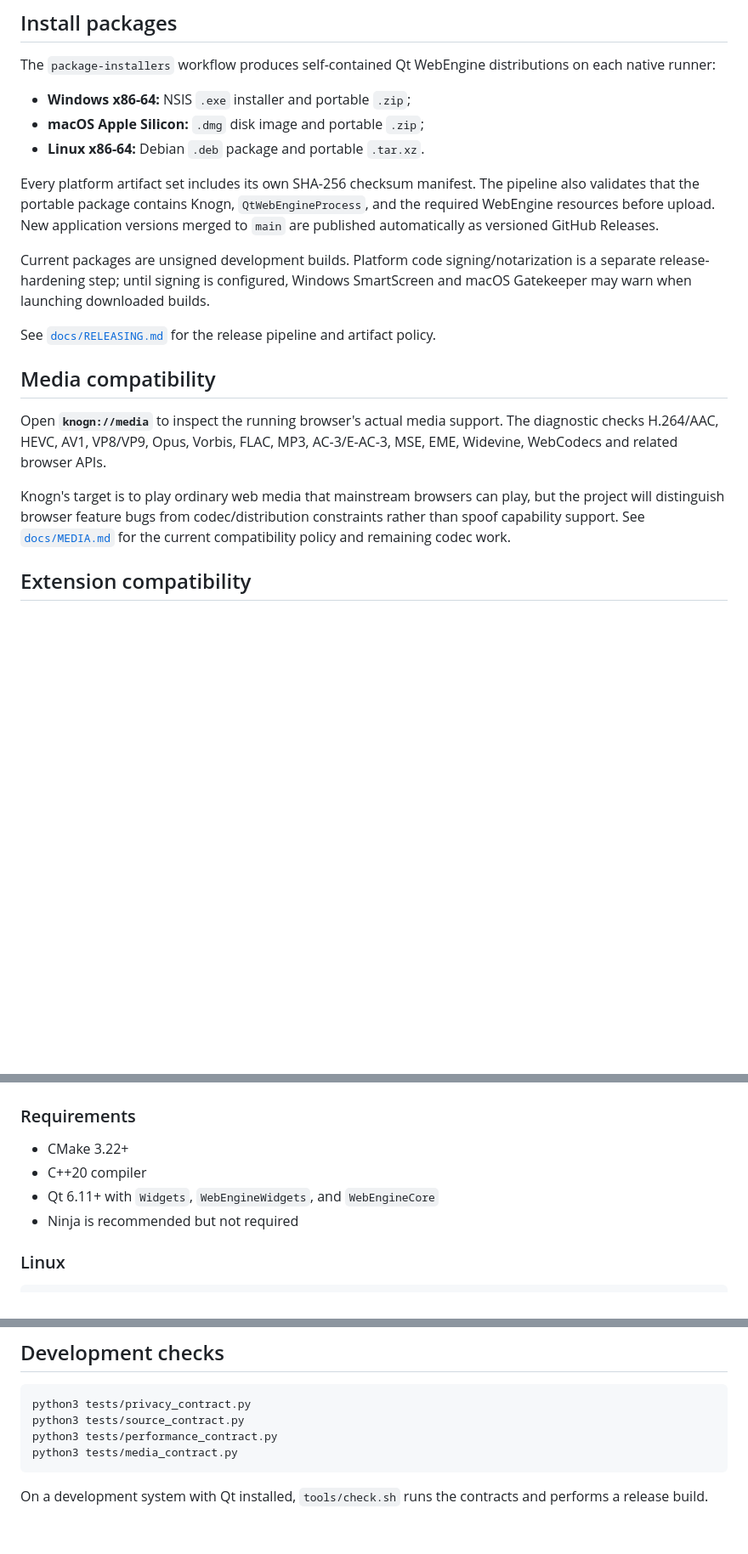
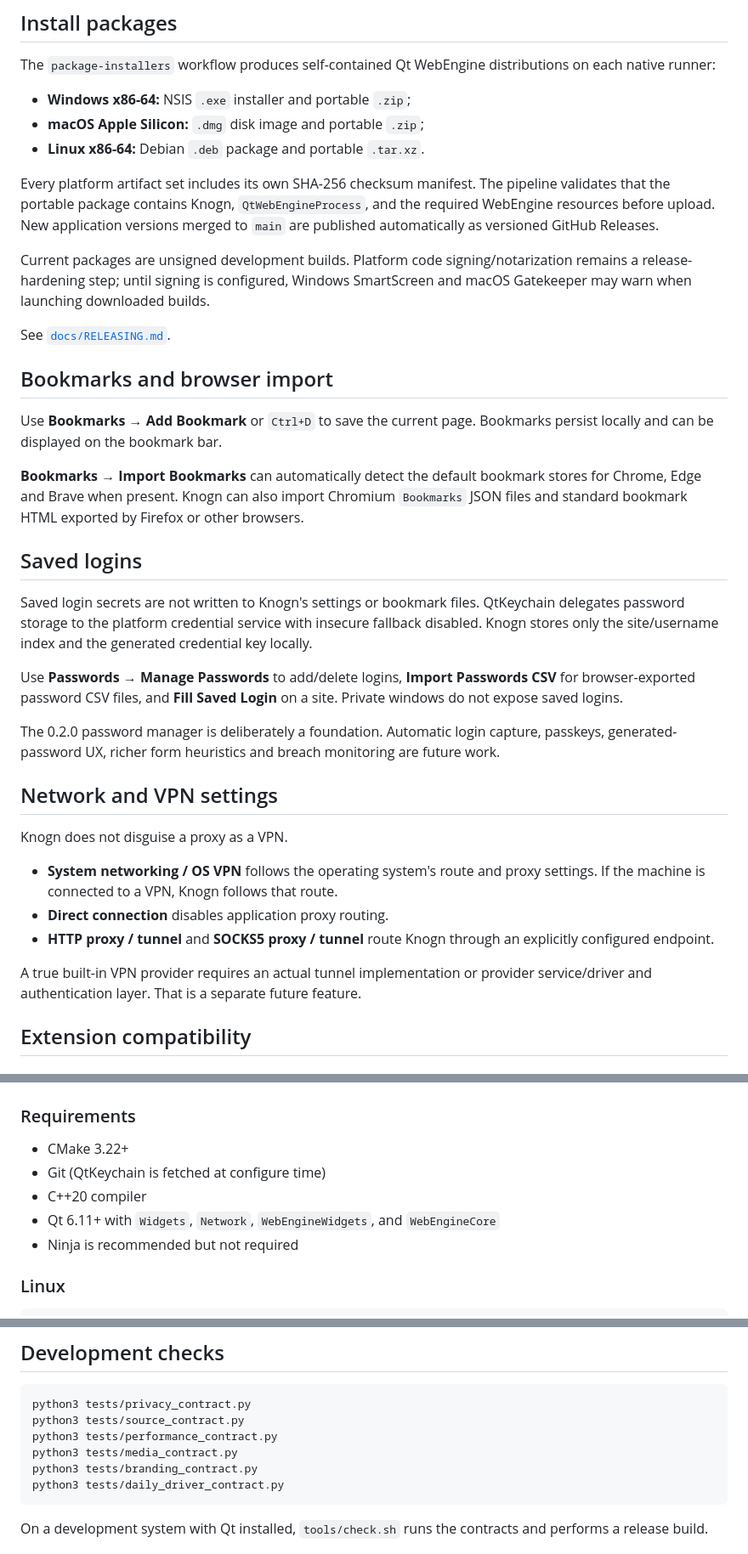
Before and after one commit to rclevenger-hm/knogn-browser, a Markdown page: README.md, 3 parts joined by grey strips. Shown at 85% size. Rendered like a GitHub page; blank space fills up the shorter version.

````diff
--- a/README.md
+++ b/README.md
@@ -50,17 +62,35 @@ The `package-installers` workflow produces self-contained Qt WebEngine distribut
 - **macOS Apple Silicon:** `.dmg` disk image and portable `.zip`;
 - **Linux x86-64:** Debian `.deb` package and portable `.tar.xz`.
 
-Every platform artifact set includes its own SHA-256 checksum manifest. The pipeline also validates that the portable package contains Knogn, `QtWebEngineProcess`, and the required WebEngine resources before upload. New application versions merged to `main` are published automatically as versioned GitHub Releases.
+Every platform artifact set includes its own SHA-256 checksum manifest. The pipeline validates that the portable package contains Knogn, `QtWebEngineProcess`, and the required WebEngine resources before upload. New application versions merged to `main` are published automatically as versioned GitHub Releases.
 
-Current packages are unsigned development builds. Platform code signing/notarization is a separate release-hardening step; until signing is configured, Windows SmartScreen and macOS Gatekeeper may warn when launching downloaded builds.
+Current packages are unsigned development builds. Platform code signing/notarization remains a release-hardening step; until signing is configured, Windows SmartScreen and macOS Gatekeeper may warn when launching downloaded builds.
 
-See [`docs/RELEASING.md`](docs/RELEASING.md) for the release pipeline and artifact policy.
+See [`docs/RELEASING.md`](docs/RELEASING.md).
 
-## Media compatibility
+## Bookmarks and browser import
 
-Open **`knogn://media`** to inspect the running browser's actual media support. The diagnostic checks H.264/AAC, HEVC, AV1, VP8/VP9, Opus, Vorbis, FLAC, MP3, AC-3/E-AC-3, MSE, EME, Widevine, WebCodecs and related browser APIs.
+Use **Bookmarks → Add Bookmark** or `Ctrl+D` to save the current page. Bookmarks persist locally and can be displayed on the bookmark bar.
 
-Knogn's target is to play ordinary web media that mainstream browsers can play, but the project will distinguish browser feature bugs from codec/distribution constraints rather than spoof capability support. See [`docs/MEDIA.md`](docs/MEDIA.md) for the current compatibility policy and remaining codec work.
+**Bookmarks → Import Bookmarks** can automatically detect the default bookmark stores for Chrome, Edge and Brave when present. Knogn can also import Chromium `Bookmarks` JSON files and standard bookmark HTML exported by Firefox or other browsers.
+
+## Saved logins
+
+Saved login secrets are not written to Knogn's settings or bookmark files. QtKeychain delegates password storage to the platform credential service with insecure fallback disabled. Knogn stores only the site/username index and the generated credential key locally.
+
+Use **Passwords → Manage Passwords** to add/delete logins, **Import Passwords CSV** for browser-exported password CSV files, and **Fill Saved Login** on a site. Private windows do not expose saved logins.
+
+The 0.2.0 password manager is deliberately a foundation. Automatic login capture, passkeys, generated-password UX, richer form heuristics and breach monitoring are future work.
+
+## Network and VPN settings
+
+Knogn does not disguise a proxy as a VPN.
+
+- **System networking / OS VPN** follows the operating system's route and proxy settings. If the machine is connected to a VPN, Knogn follows that route.
+- **Direct connection** disables application proxy routing.
+- **HTTP proxy / tunnel** and **SOCKS5 proxy / tunnel** route Knogn through an explicitly configured endpoint.
+
+A true built-in VPN provider requires an actual tunnel implementation or provider service/driver and authentication layer. That is a separate future feature.
 
 ## Extension compatibility
 
@@ -83,8 +113,9 @@ The promises we are willing to make are documented in [`docs/PRIVACY.md`](docs/P
 ### Requirements
 
 - CMake 3.22+
+- Git (QtKeychain is fetched at configure time)
 - C++20 compiler
-- Qt 6.11+ with `Widgets`, `WebEngineWidgets`, and `WebEngineCore`
+- Qt 6.11+ with `Widgets`, `Network`, `WebEngineWidgets`, and `WebEngineCore`
 - Ninja is recommended but not required
 
 ### Linux
@@ -124,6 +155,8 @@ python3 tests/privacy_contract.py
 python3 tests/source_contract.py
 python3 tests/performance_contract.py
 python3 tests/media_contract.py
+python3 tests/branding_contract.py
+python3 tests/daily_driver_contract.py
 ```
 
 On a development system with Qt installed, `tools/check.sh` runs the contracts and performs a release build.
````
Also changed, not shown: other parts of README.md (+27 -15 lines).
